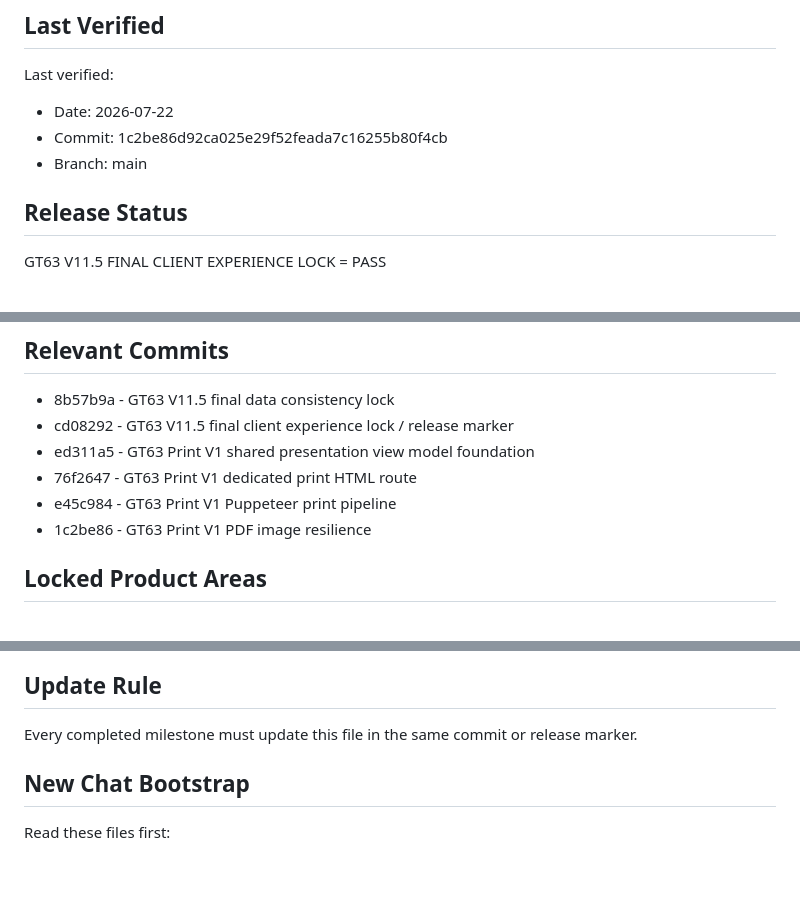
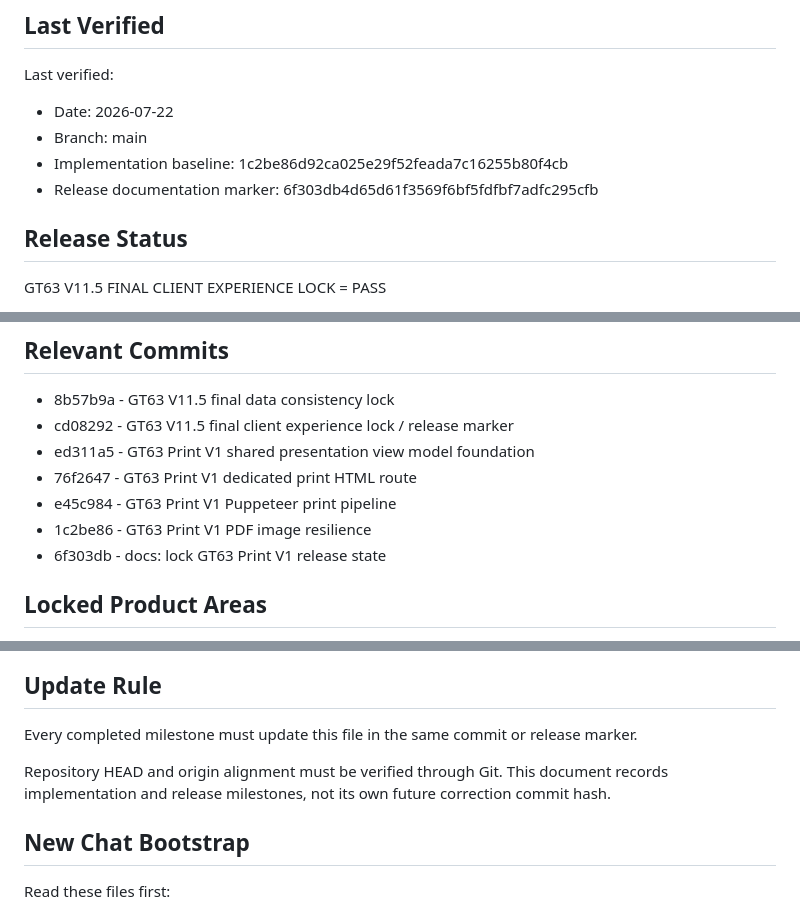
Before and after one commit to goceterziev-creator/2l1p-neural-travel, a Markdown page: docs/GT63_CURRENT_STATE.md, 3 parts joined by grey strips. Drawn GitHub-style; blank space fills up the shorter version.

Commit message:
docs: clarify Print V1 implementation and release commits

```diff
--- a/docs/GT63_CURRENT_STATE.md
+++ b/docs/GT63_CURRENT_STATE.md
@@ -5,8 +5,9 @@
 Last verified:
 
 - Date: 2026-07-22
-- Commit: 1c2be86d92ca025e29f52feada7c16255b80f4cb
 - Branch: main
+- Implementation baseline: 1c2be86d92ca025e29f52feada7c16255b80f4cb
+- Release documentation marker: 6f303db4d65d61f3569f6bf5fdfbf7adfc295cfb
 
 ## Release Status
 
@@ -22,6 +23,7 @@ GT63 PRINT PRESENTATION MODE V1 = PASS / PRODUCTION VERIFIED / LOCKED
 - 76f2647 - GT63 Print V1 dedicated print HTML route
 - e45c984 - GT63 Print V1 Puppeteer print pipeline
 - 1c2be86 - GT63 Print V1 PDF image resilience
+- 6f303db - docs: lock GT63 Print V1 release state
 
 ## Locked Product Areas
 
@@ -120,6 +122,8 @@ Observation:
 
 Every completed milestone must update this file in the same commit or release marker.
 
+Repository HEAD and origin alignment must be verified through Git. This document records implementation and release milestones, not its own future correction commit hash.
+
 ## New Chat Bootstrap
 
 Read these files first:
```
